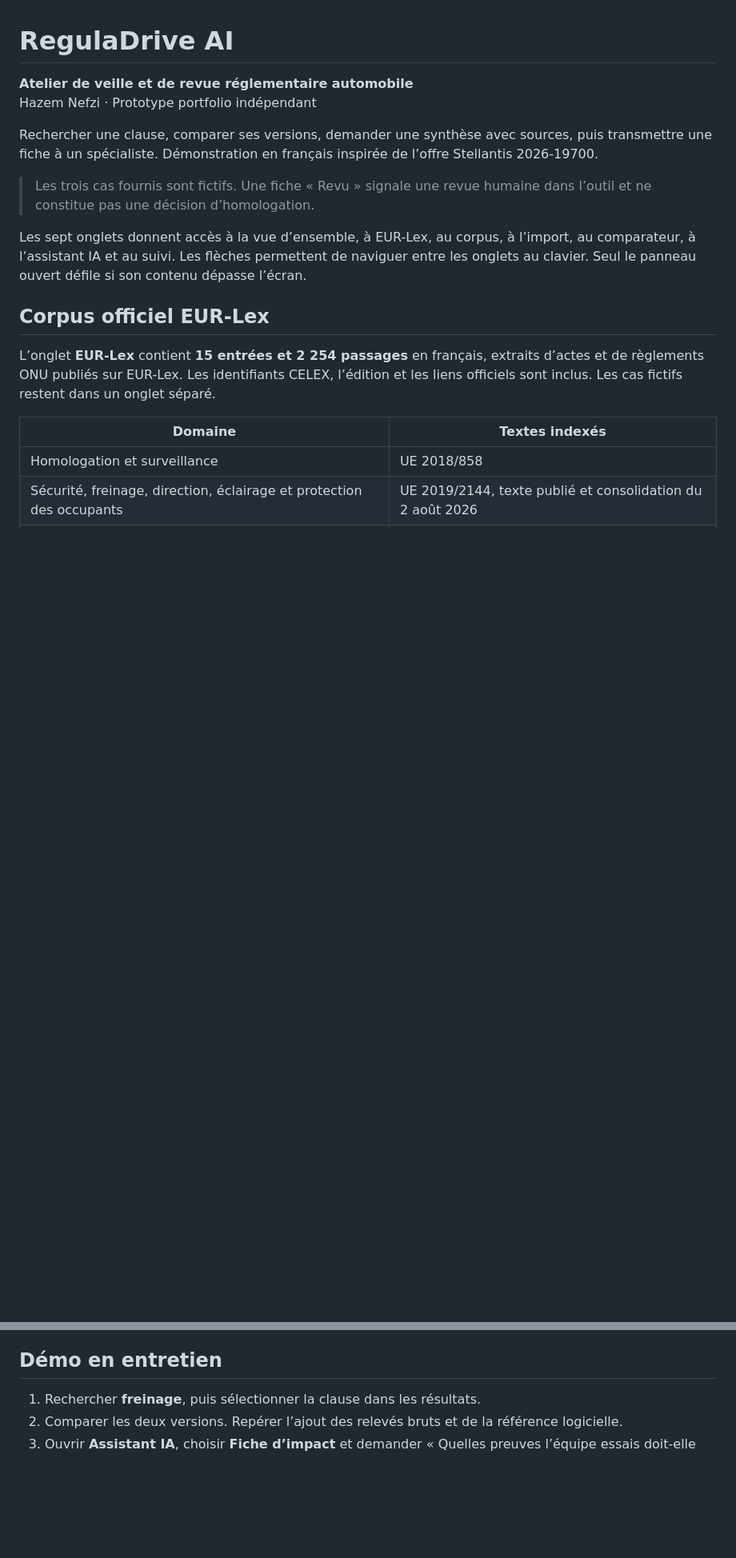
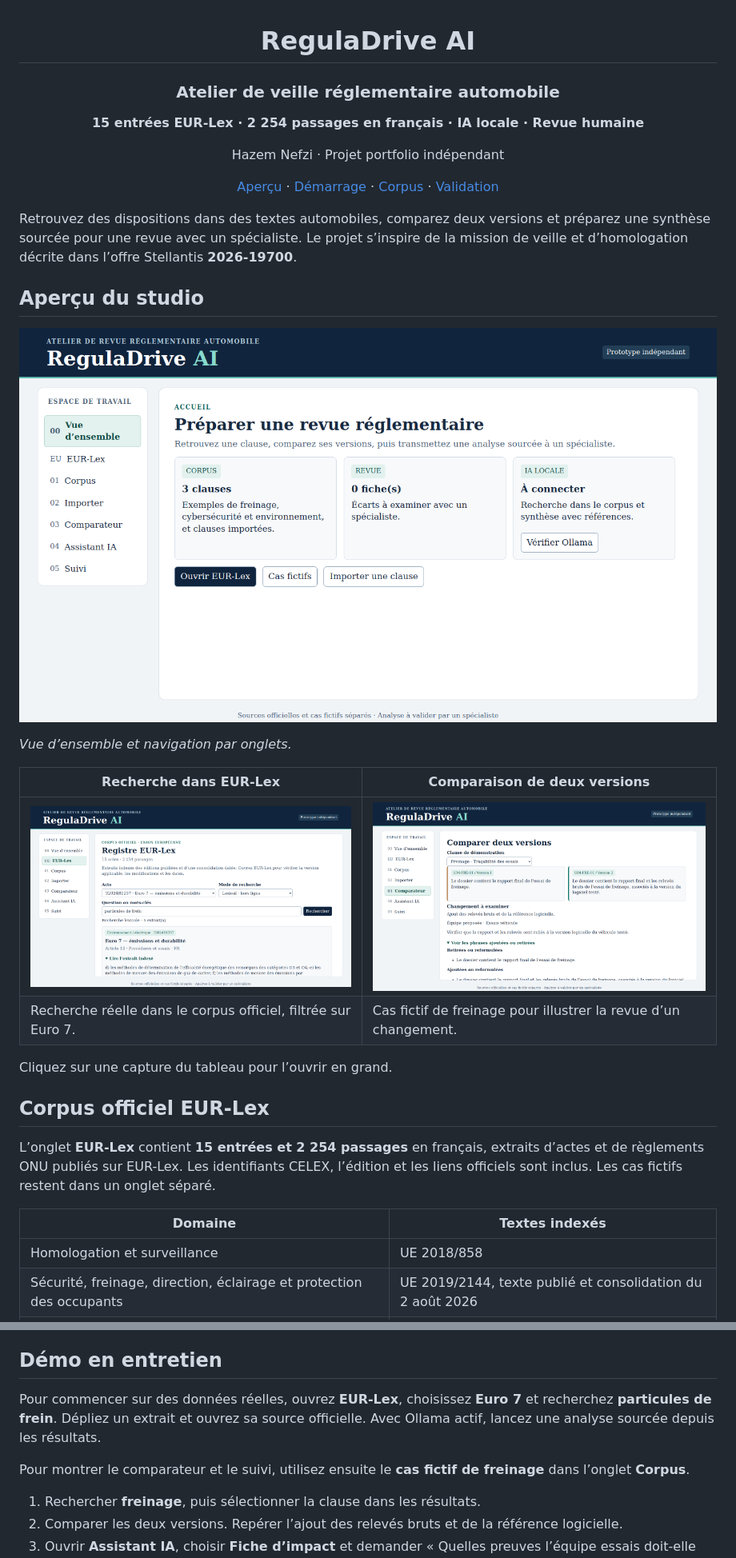
Before and after one commit to Hazem-NEFZI/reguladrive-ai, a Markdown page: README.md, 2 parts joined by grey strips. Shown at 80% size. Rendered like a GitHub page; pictures changed too: assets/screenshots/comparateur.png (added), assets/screenshots/dashboard.png (added), assets/screenshots/eur-lex.png (added); blank space fills up the shorter version.

```diff
--- a/README.md
+++ b/README.md
@@ -1,13 +3,29 @@
 # RegulaDrive AI
 
-**Atelier de veille et de revue réglementaire automobile**
-Hazem Nefzi · Prototype portfolio indépendant
+### Atelier de veille réglementaire automobile
 
-Rechercher une clause, comparer ses versions, demander une synthèse avec sources, puis transmettre une fiche à un spécialiste. Démonstration en français inspirée de l’offre Stellantis 2026-19700.
+**15 entrées EUR-Lex · 2 254 passages en français · IA locale · Revue humaine**
 
-> Les trois cas fournis sont fictifs. Une fiche « Revu » signale une revue humaine dans l’outil et ne constitue pas une décision d’homologation.
+Hazem Nefzi · Projet portfolio indépendant
 
-Les sept onglets donnent accès à la vue d’ensemble, à EUR-Lex, au corpus, à l’import, au comparateur, à l’assistant IA et au suivi. Les flèches permettent de naviguer entre les onglets au clavier. Seul le panneau ouvert défile si son contenu dépasse l’écran.
+[Aperçu](#aperçu-du-studio) · [Démarrage](#démarrage) · [Corpus](#corpus-officiel-eur-lex) · [Validation](#validation)
+
+</div>
+
+Retrouvez des dispositions dans des textes automobiles, comparez deux versions et préparez une synthèse sourcée pour une revue avec un spécialiste. Le projet s’inspire de la mission de veille et d’homologation décrite dans l’offre Stellantis **2026-19700**.
+
+## Aperçu du studio
+
+![Vue d’ensemble de RegulaDrive AI](assets/screenshots/dashboard.png)
+
+*Vue d’ensemble et navigation par onglets.*
+
+| Recherche dans EUR-Lex | Comparaison de deux versions |
+| --- | --- |
+| [![Recherche « particules de frein » dans Euro 7](assets/screenshots/eur-lex.png)](assets/screenshots/eur-lex.png) | [![Comparateur de clauses avec différences côte à côte](assets/screenshots/comparateur.png)](assets/screenshots/comparateur.png) |
+| Recherche réelle dans le corpus officiel, filtrée sur Euro 7. | Cas fictif de freinage pour illustrer la revue d’un changement. |
+
+Cliquez sur une capture du tableau pour l’ouvrir en grand.
 
 ## Corpus officiel EUR-Lex
 
@@ -52,6 +70,10 @@ Ouvrir **http://127.0.0.1:8765** puis cliquer sur **Vérifier Ollama**. Si Ollam
 
 ## Démo en entretien
 
+Pour commencer sur des données réelles, ouvrez **EUR-Lex**, choisissez **Euro 7** et recherchez **particules de frein**. Dépliez un extrait et ouvrez sa source officielle. Avec Ollama actif, lancez une analyse sourcée depuis les résultats.
+
+Pour montrer le comparateur et le suivi, utilisez ensuite le **cas fictif de freinage** dans l’onglet **Corpus**.
+
 1. Rechercher **freinage**, puis sélectionner la clause dans les résultats.
 2. Comparer les deux versions. Repérer l’ajout des relevés bruts et de la référence logicielle.
 3. Ouvrir **Assistant IA**, choisir **Fiche d’impact** et demander « Quelles preuves l’équipe essais doit-elle vérifier ? ».
```
Also changed, not shown: other parts of README.md (+2 -0 lines).
